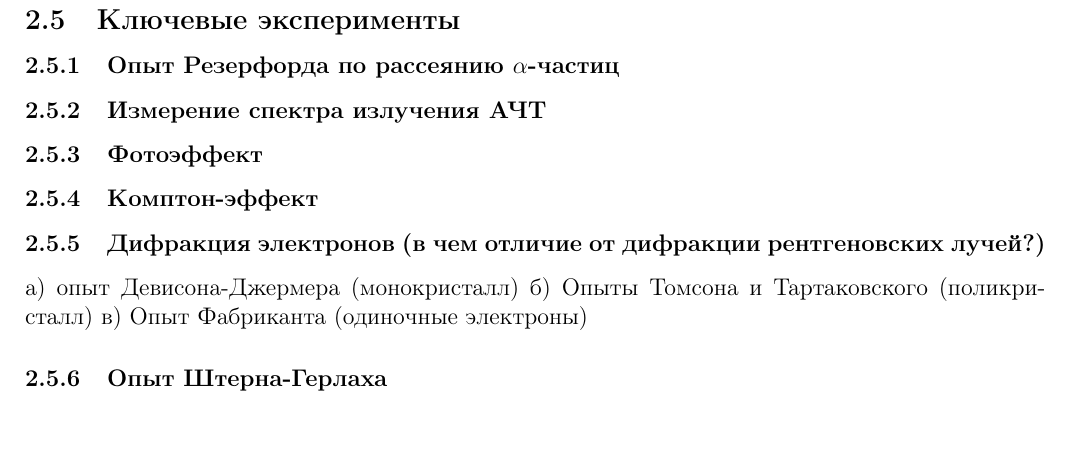
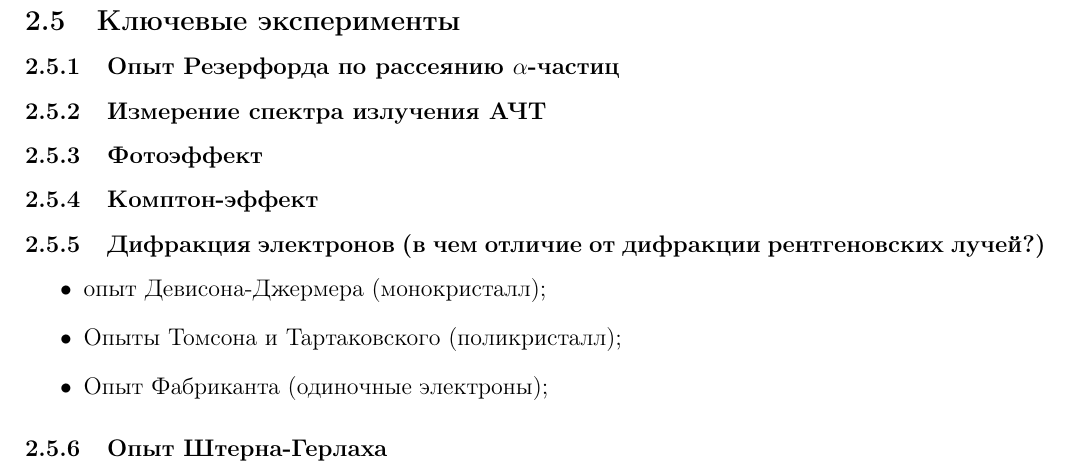
Before and after one commit to congress-bmstu/physics-exam, a LaTeX document (document.tex, which reads oral-05.tex): part of page 15 of 16, cut so that both start at the same text, the shorter picture padded with empty space. Compiled offline with pdfLaTeX.

Commit message:
oral-05: made itemize

```diff
--- a/oral-05.tex
+++ b/oral-05.tex
@@ -9,8 +9,10 @@
 \subsubsection{Комптон-эффект}
 
 \subsubsection{Дифракция электронов (в чем отличие от дифракции рентгеновских лучей?)}
-a) опыт Девисона-Джермера (монокристалл)
-б) Опыты Томсона  и Тартаковского (поликристалл)
-в) Опыт Фабриканта (одиночные электроны)
+\begin{itemize}
+  \item опыт Девисона-Джермера (монокристалл);
+  \item Опыты Томсона  и Тартаковского (поликристалл);
+  \item Опыт Фабриканта (одиночные электроны);
+\end{itemize}
 
 \subsubsection{Опыт Штерна-Герлаха}
```
